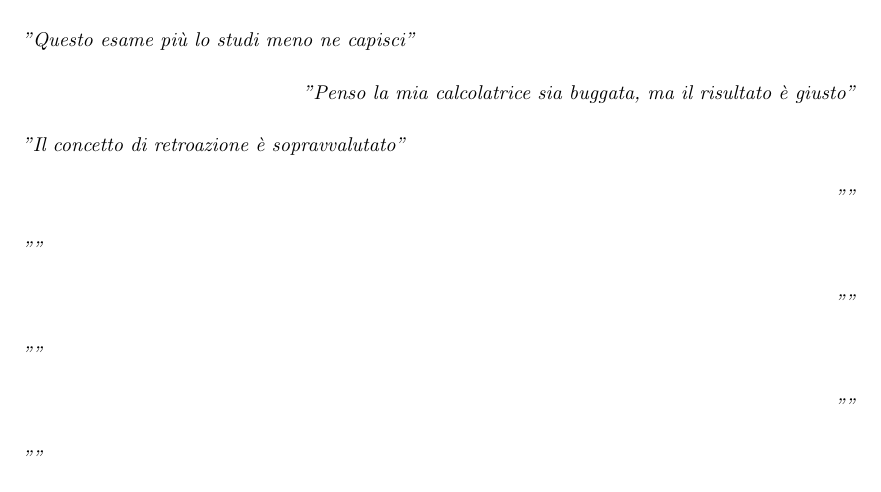
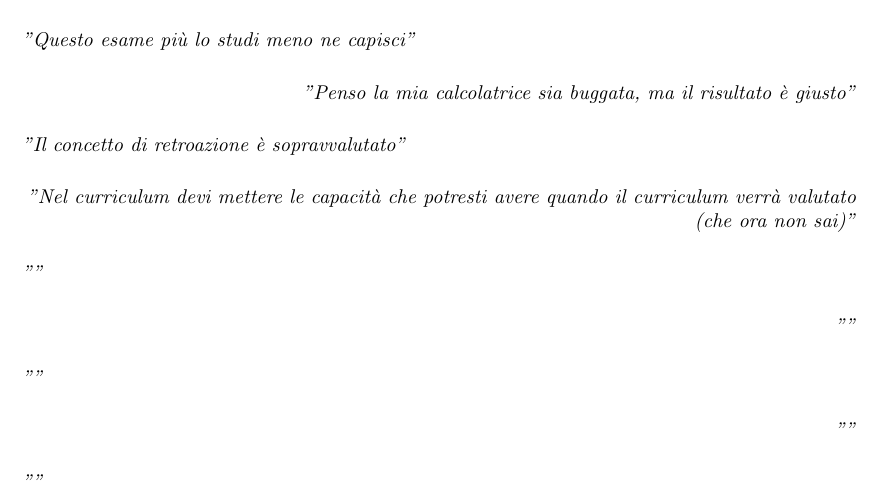
Before and after one commit to matteofranceschini/La_Bibbia_del_dr_Contini, a LaTeX document (Bibbia.tex, which reads Chapter1.tex): part of page 4 of 4, cut so that both start at the same text. Compiled offline with pdfLaTeX.

Commit message:
Altre massime di vita sul curriculum

```diff
--- a/Chapter1.tex
+++ b/Chapter1.tex
@@ -49,7 +49,7 @@
 \vspace{5mm}
 
 \raggedright
-{\itshape ""}
+{\itshape "Nel curriculum devi mettere le capacità che potresti avere quando il curriculum verrà valutato (che ora non sai)"}
 \raggedleft
 
 \vspace{5mm}
```
Also changed, not shown: Bibbia.pdf, 1 other file.
